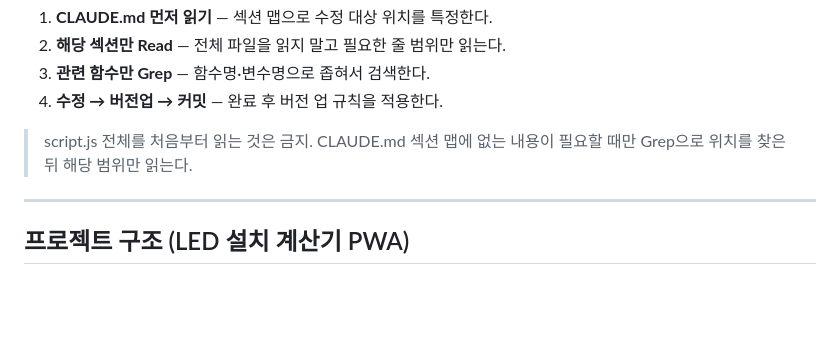
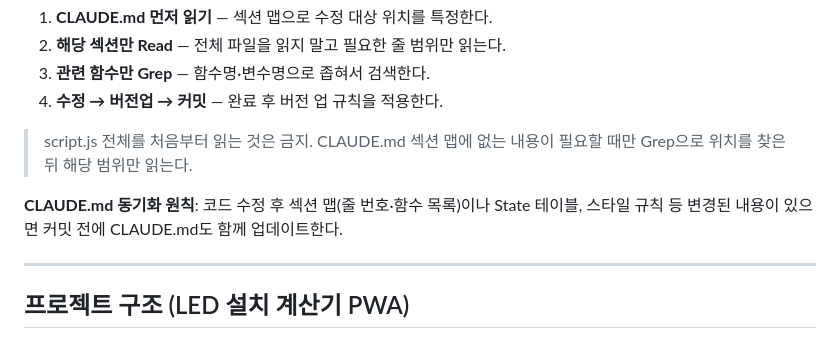
Before and after one commit to iojjh/led-calculator, a Markdown page: CLAUDE.md, the part around the change. Drawn GitHub-style; blank space fills up the shorter version.

Commit message:
docs: CLAUDE.md 동기화 원칙 추가 — 코드 수정 시 즉시 반영
Co-Authored-By: Claude Sonnet 4.6 <noreply@anthropic.com>

```diff
--- a/CLAUDE.md
+++ b/CLAUDE.md
@@ -76,6 +76,8 @@ Strong success criteria let you loop independently. Weak criteria ("make it work
 4. **수정 → 버전업 → 커밋** — 완료 후 버전 업 규칙을 적용한다.
 
 > script.js 전체를 처음부터 읽는 것은 금지. CLAUDE.md 섹션 맵에 없는 내용이 필요할 때만 Grep으로 위치를 찾은 뒤 해당 범위만 읽는다.
+
+**CLAUDE.md 동기화 원칙**: 코드 수정 후 섹션 맵(줄 번호·함수 목록)이나 State 테이블, 스타일 규칙 등 변경된 내용이 있으면 커밋 전에 CLAUDE.md도 함께 업데이트한다.
 
 ---
 
```
